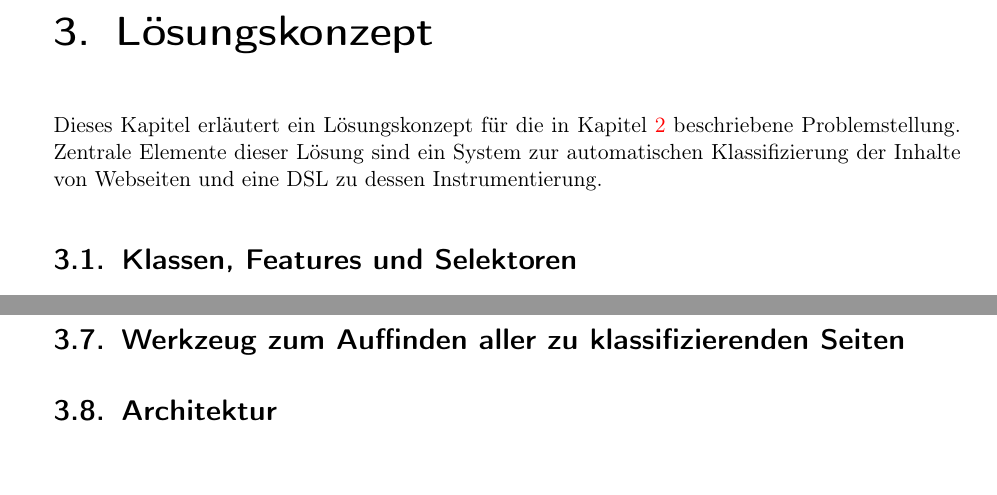
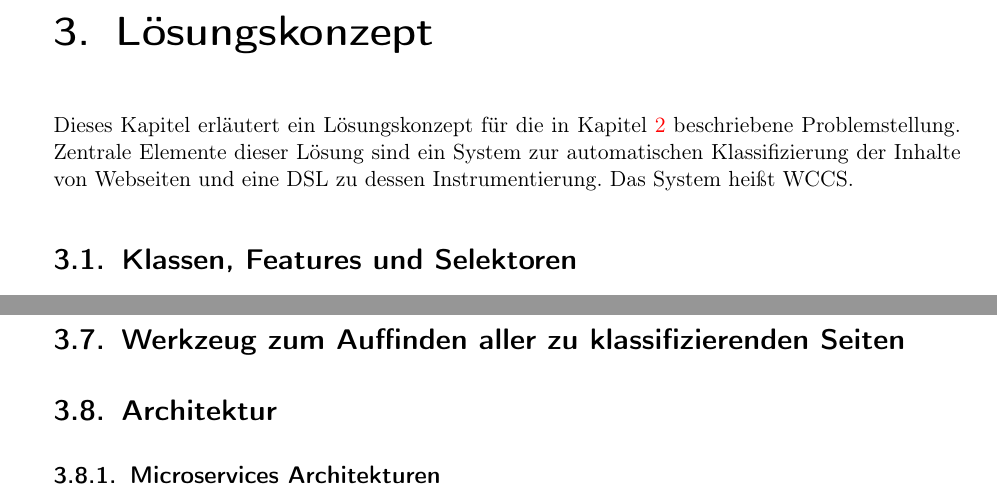
Before and after one commit to TheGreyKoala/master-thesis, a LaTeX thesis (src/main/latex/Thesis.tex, which reads src/main/latex/SolutionConcept/SolutionConcept.tex): two parts of page 29 of 45, joined at a grey line, cut so that both start at the same text. Compiled offline with pdfLaTeX.

Commit message:
Solution concept + details

```diff
--- a/src/main/latex/SolutionConcept/SolutionConcept.tex
+++ b/src/main/latex/SolutionConcept/SolutionConcept.tex
@@ -3,6 +3,7 @@
     Dieses Kapitel erläutert ein Lösungskonzept für die in Kapitel \ref{chapter:ProblemAnalysis} beschriebene Problemstellung.
     Zentrale Elemente dieser Lösung sind ein System zur automatischen Klassifizierung der Inhalte von Webseiten
     und eine \gls{dsl} zu dessen Instrumentierung.
+    Das System heißt \gls{wccs}.
 
     \section{Klassen, Features und Selektoren}
     \section{Eine domänenspezifische Sprache zur Spezifikation von Klassen}
@@ -14,6 +15,9 @@
     \section{Werkzeug zum Auffinden aller zu klassifizierenden Seiten}
     \section{Architektur}
         \label{section:Architecture}
+        \subsection{Microservices Architekturen}
+
+        % TODO Sollte WCCS component lieber WCCS service sein? Was mit DSL oder Crawler? Was wären das dann?
         \begin{figure}
             \centering
             \includegraphics[width=\textwidth]{../resources/architecture/wccs_internal_architecture.png}
```
Also changed, not shown: 3 other files.
